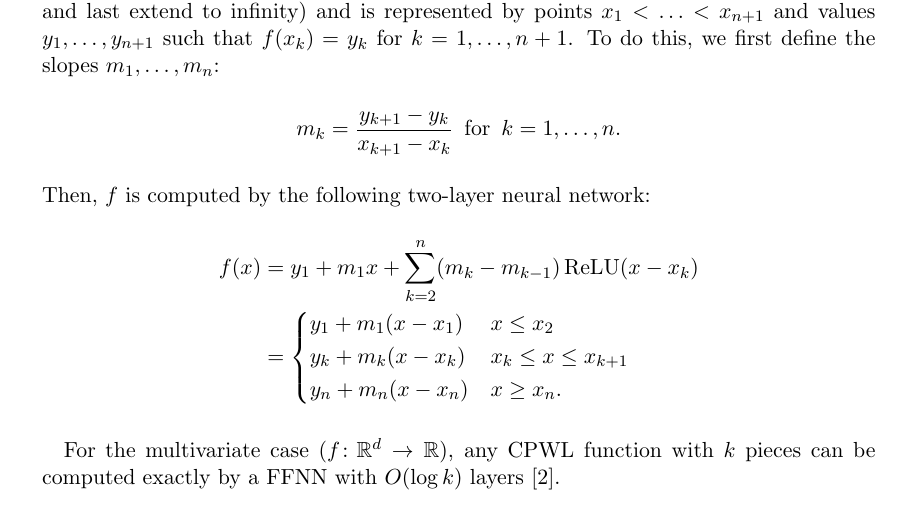
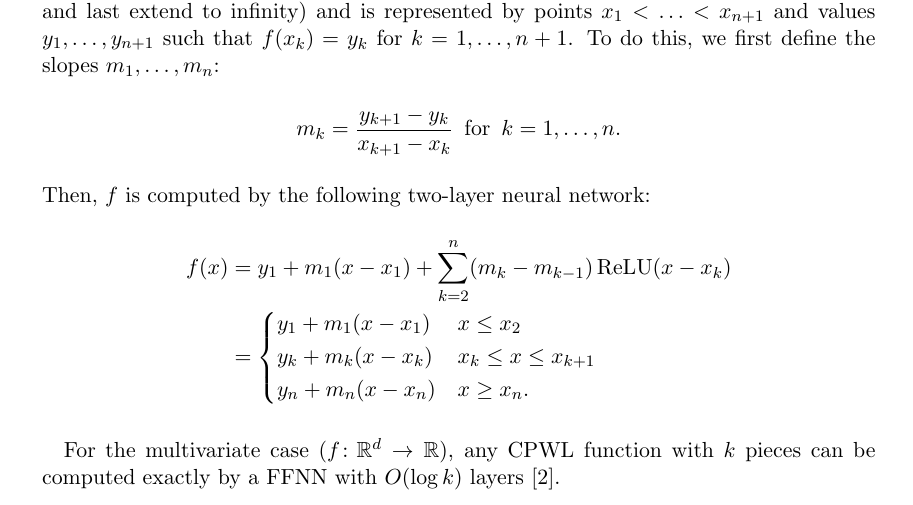
Before and after one commit to pentagonalize/Transformer-Cookbook, a LaTeX thesis (main.tex, which reads chapters/03_feed-forward.tex): part of page 10 of 28, cut so that both start at the same text. Compiled offline with pdfLaTeX.

Commit message:
correct error

```diff
--- a/chapters/03_feed-forward.tex
+++ b/chapters/03_feed-forward.tex
@@ -55,7 +55,7 @@ To do this, we first define the slopes \(m_1, \ldots, m_n\):
 \end{align*}
 Then, \(f\) is computed by the following two-layer neural network:
 \begin{align*}
-    f(x) &= y_1 + m_1 x + \sum_{k=2}^{n} (m_k - m_{k-1}) \, \ReLU(x - x_k) \\
+    f(x) &= y_1 + m_1 (x-x_1) + \sum_{k=2}^{n} (m_k - m_{k-1}) \, \ReLU(x - x_k) \\
     &= \begin{dcases}
         y_1 + m_1 (x - x_1) &x \leq x_2 \\
         y_k + m_{k} (x - x_k) & x_k \leq x \leq x_{k+1} \\
```
